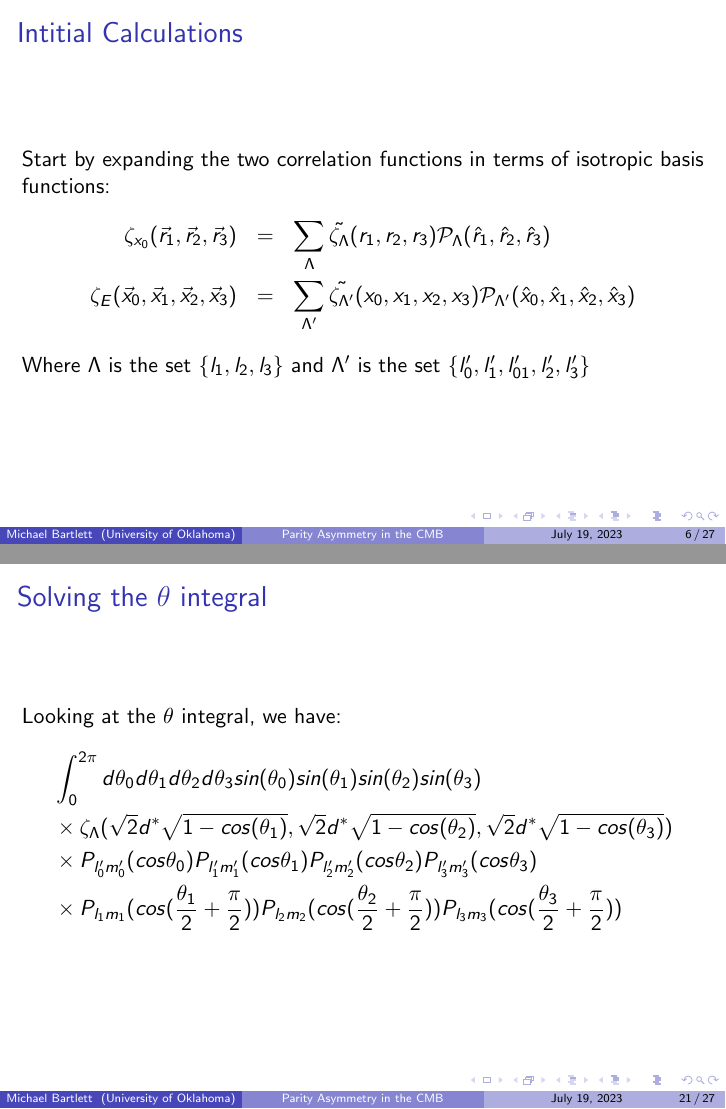
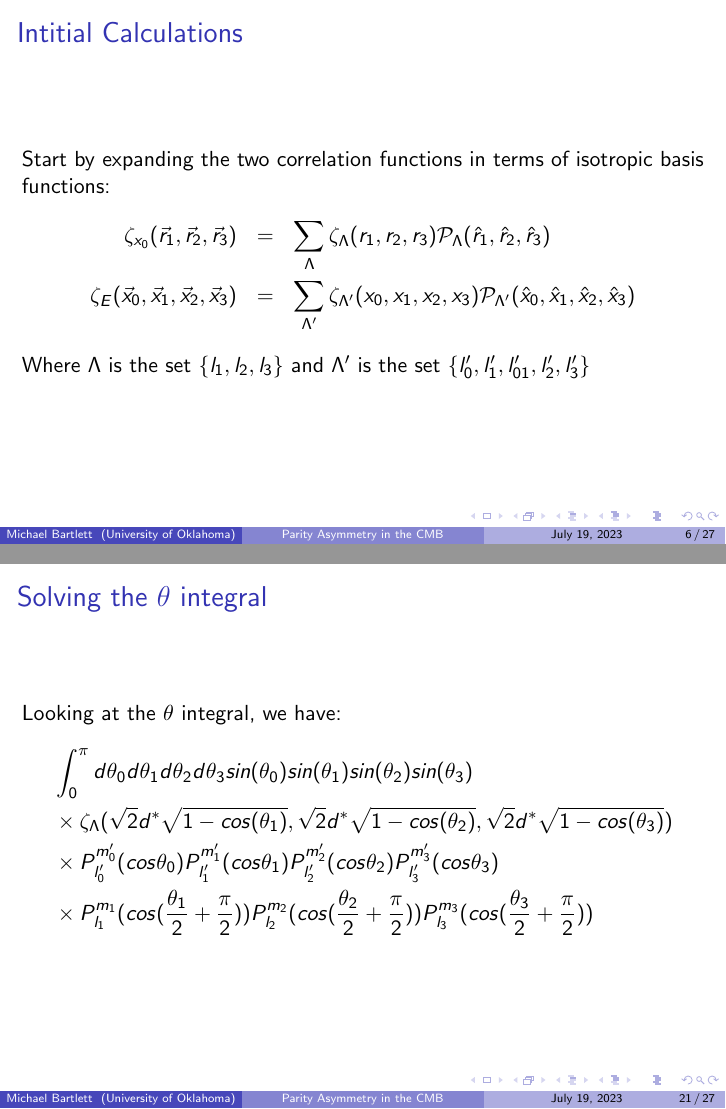
Before and after one commit to mbartlett01/cmb_presentation, LaTeX slides (cmb_parity_presentation.tex): pages 6 and 21 of 27, joined at a grey line. Compiled offline with pdfLaTeX.

Commit message:
Fixed minor errors

```diff
--- a/cmb_parity_presentation.tex
+++ b/cmb_parity_presentation.tex
@@ -54,8 +54,8 @@
         \frametitle{Intitial Calculations}
         Start by expanding the two correlation functions in terms of isotropic basis functions:
         \begin{eqnarray*}
-            \zeta_{x_0} (\vec r_1, \vec r_2, \vec r_3) &=& \sum_{\Lambda} \tilde{\zeta_{\Lambda}}(r_1, r_2, r_3) \mathcal P_{\Lambda}(\hat r_1, \hat r_2, \hat r_3)\\
-            \zeta_E (\vec x_0, \vec x_1, \vec x_2, \vec x_3) &=& \sum_{\Lambda '} \tilde{\zeta_{\Lambda '}}(x_0, x_1, x_2, x_3) \mathcal P_{\Lambda '}(\hat x_0, \hat x_1, \hat x_2, \hat x_3)
+            \zeta_{x_0} (\vec r_1, \vec r_2, \vec r_3) &=& \sum_{\Lambda} {\zeta_{\Lambda}}(r_1, r_2, r_3) \mathcal P_{\Lambda}(\hat r_1, \hat r_2, \hat r_3)\\
+            \zeta_E (\vec x_0, \vec x_1, \vec x_2, \vec x_3) &=& \sum_{\Lambda '} {\zeta_{\Lambda '}}(x_0, x_1, x_2, x_3) \mathcal P_{\Lambda '}(\hat x_0, \hat x_1, \hat x_2, \hat x_3)
         \end{eqnarray*}
         Where $\Lambda$ is the set $\{l_1, l_2, l_3\}$ and $\Lambda'$ is the set $\{l_0', l_1', l_{01}', l_2', l_3'\}$
     \end{frame}
@@ -264,10 +264,10 @@
     \begin{frame}{Solving the $\theta$ integral}
         Looking at the $\theta$ integral, we have:
         \begin{align*}
-            &\int_0^{2\pi} d\theta_0 d\theta_1 d\theta_2 d\theta_3 sin(\theta_0) sin(\theta_1) sin(\theta_2) sin(\theta_3)\\
+            &\int_0^{\pi} d\theta_0 d\theta_1 d\theta_2 d\theta_3 sin(\theta_0) sin(\theta_1) sin(\theta_2) sin(\theta_3)\\
             &\times \zeta_{\Lambda}(\sqrt{2}d^*\sqrt{1-cos(\theta_1)}, \sqrt{2}d^*\sqrt{1-cos(\theta_2)}, \sqrt{2}d^*\sqrt{1-cos(\theta_3)})\\
-            &\times P_{l'_0 m'_0}(cos \theta_0) P_{l'_1 m'_1}(cos \theta_1) P_{l'_2 m'_2}(cos \theta_2) P_{l'_3 m'_3}(cos \theta_3) \\
-            &\times P_{l_1 m_1}(cos (\frac{\theta_1}{2} + \frac{\pi}{2})) P_{l_2 m_2}(cos (\frac{\theta_2}{2} + \frac{\pi}{2})) P_{l_3 m_3}(cos (\frac{\theta_3}{2} + \frac{\pi}{2}))
+            &\times P_{l'_0}^{m'_0}(cos \theta_0) P_{l'_1}^{m'_1}(cos \theta_1) P_{l'_2}^{m'_2}(cos \theta_2) P_{l'_3}^{m'_3}(cos \theta_3) \\
+            &\times P_{l_1}^{m_1}(cos (\frac{\theta_1}{2} + \frac{\pi}{2})) P_{l_2}^{m_2}(cos (\frac{\theta_2}{2} + \frac{\pi}{2})) P_{l_3}^{m_3}(cos (\frac{\theta_3}{2} + \frac{\pi}{2}))
         \end{align*}
     \end{frame}
 
```
Also changed, not shown: cmb_parity_presentation.pdf, cmb_parity_presentation.tex (2 more changed lines), 3 other files.
